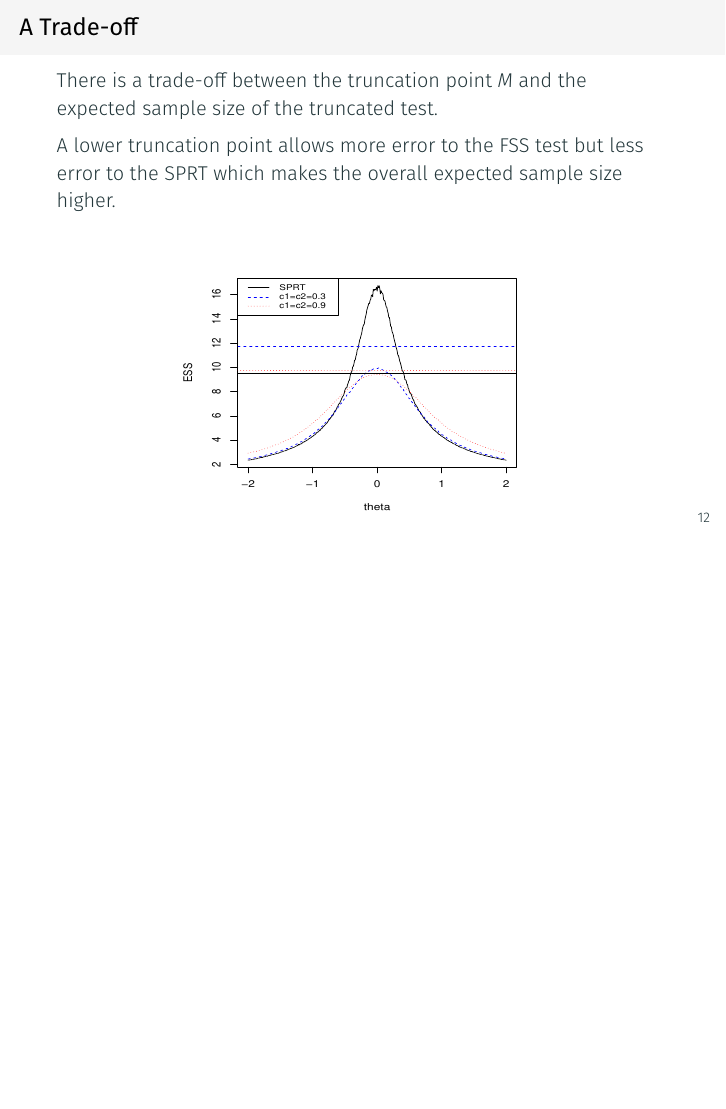
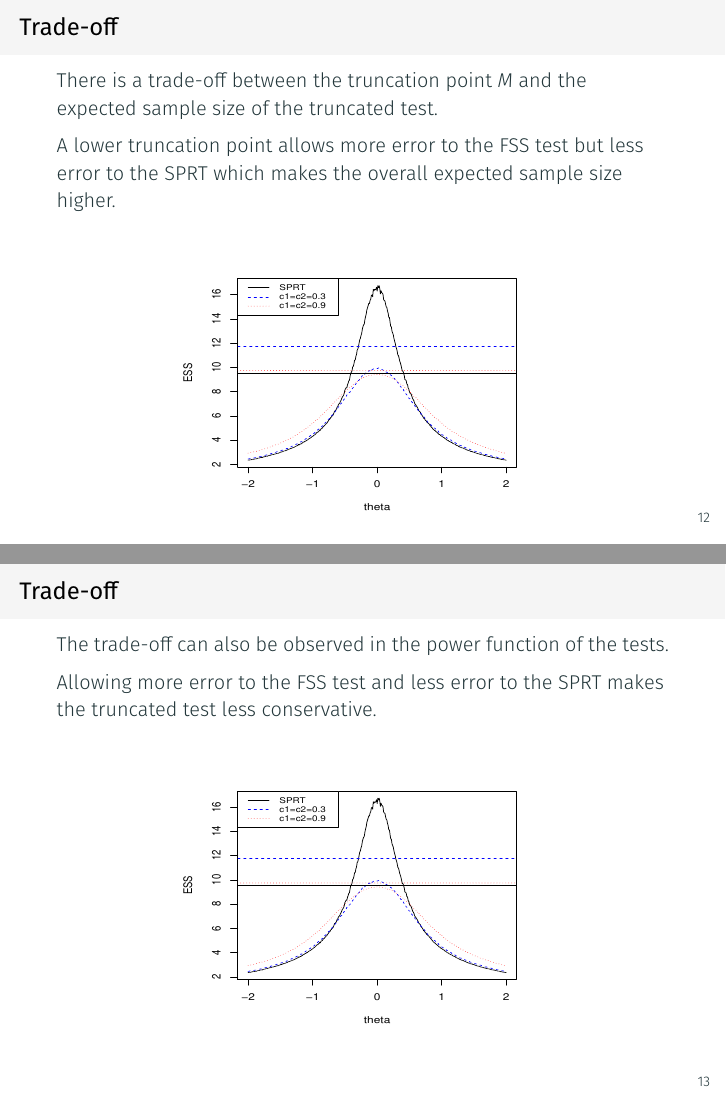
Before and after one commit to joshloyal/stat578-truncated-sprt-presentation, LaTeX slides (main.tex): page 14 of 21 before the commit and pages 14 and 15 of 22 after it, the two joined at a grey line, the shorter picture padded with empty space. Compiled offline with XeLaTeX.

Commit message:
Updates from Overleaf

```diff
--- a/main.tex
+++ b/main.tex
@@ -219,11 +219,25 @@ when $\alpha = \beta$ and $c_1 = c_2$.
 \end{frame}
 
 \begin{frame}
-\frametitle{A Trade-off}
+\frametitle{Trade-off}
 
 There is a trade-off between the truncation point $M$ and the expected sample size of the truncated test.
 
 A lower truncation point allows more error to the FSS test but less error to the SPRT which makes the overall expected sample size higher.
+
+\begin{figure}
+\centering
+\includegraphics[height=0.6\textheight, width=0.6\textwidth]{trade-off.pdf}
+\end{figure}
+
+\end{frame}
+
+\begin{frame}
+\frametitle{Trade-off}
+
+The trade-off can also be observed in the power function of the tests.
+
+Allowing more error to the FSS test and less error to the SPRT makes the truncated test less conservative.
 
 \begin{figure}
 \centering
```
